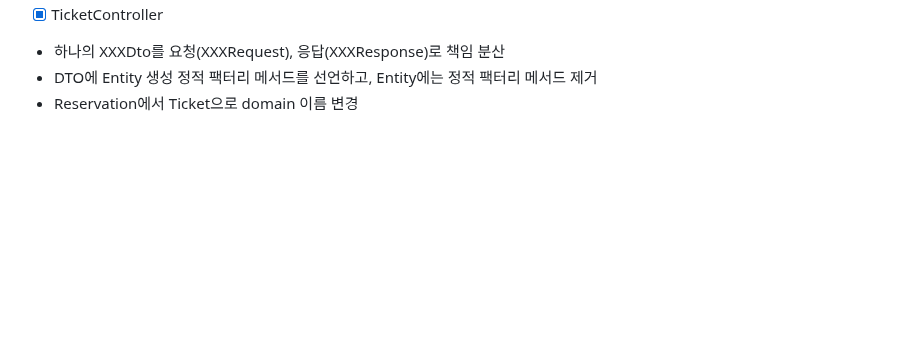
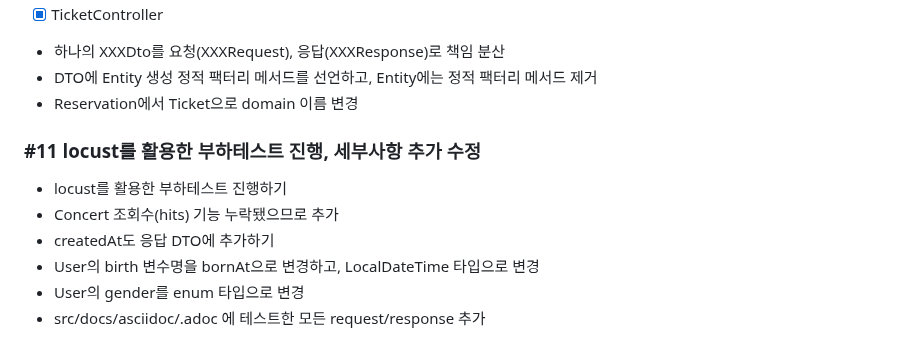
Before and after one commit to f-lab-edu/ticketing-practice, a Markdown page: README.md, the part around the change. Rendered like a GitHub page; blank space fills up the shorter version.

```diff
--- a/README.md
+++ b/README.md
@@ -81,3 +81,11 @@ https://chisel-sleet-47c.notion.site/3e9211b2596e4e02bd79cc41c83443aa?v=e87b5508
 - 하나의 XXXDto를 요청(XXXRequest), 응답(XXXResponse)로 책임 분산
 - DTO에 Entity 생성 정적 팩터리 메서드를 선언하고, Entity에는 정적 팩터리 메서드 제거
 - Reservation에서 Ticket으로 domain 이름 변경
+
+### #11 locust를 활용한 부하테스트 진행, 세부사항 추가 수정
+- locust를 활용한 부하테스트 진행하기
+- Concert 조회수(hits) 기능 누락됐으므로 추가
+- createdAt도 응답 DTO에 추가하기
+- User의 birth 변수명을 bornAt으로 변경하고, LocalDateTime 타입으로 변경
+- User의 gender를 enum 타입으로 변경
+- src/docs/asciidoc/.adoc 에 테스트한 모든 request/response 추가
```
